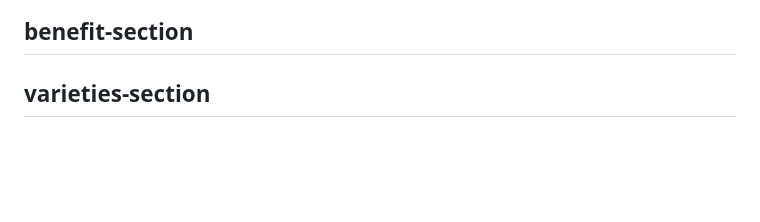
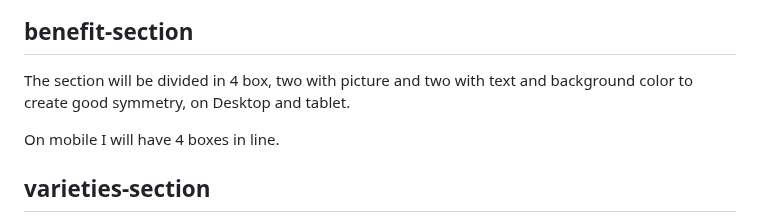
Before and after one commit to CapricornoG/Olivo, a Markdown page: README.md, the part around one of its changes. GitHub-like rendering; blank space fills up the shorter version.

Commit message:
add benefit and varieties section to feature in README.md file

```diff
--- a/README.md
+++ b/README.md
@@ -204,4 +204,9 @@ I will have a Meal section, I want to create some cards that will be reponsive o
 
 
 ## benefit-section
+
+The section will be divided in 4  box, two with picture and two with text and background color to create good symmetry, on Desktop and tablet.
+
+On mobile I will have 4 boxes in line.
+
 ## varieties-section
```
Also changed, not shown: other parts of README.md (+8 -0 lines).
